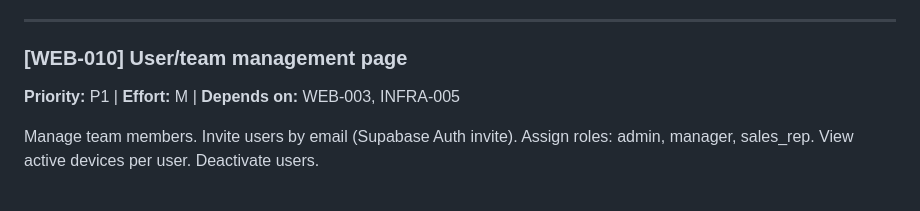
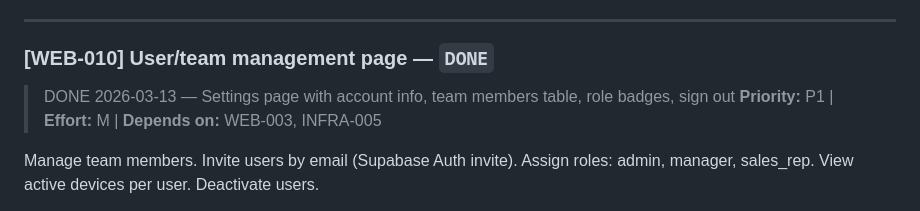
Before and after one commit to mauritsajournal/POS-order-scanner, a Markdown page: docs/tickets.md, the part around the change. Drawn GitHub-style.

Commit message:
docs: mark ticket #WEB-010 as complete
Co-Authored-By: Claude Opus 4.6 <noreply@anthropic.com>

```diff
--- a/docs/tickets.md
+++ b/docs/tickets.md
@@ -1013,7 +1013,8 @@ Trade show event CRUD. Fields: name, location, start/end dates, status (upcoming
 
 ---
 
-### [WEB-010] User/team management page
+### [WEB-010] User/team management page — `DONE`
+> DONE 2026-03-13 — Settings page with account info, team members table, role badges, sign out
 **Priority:** P1 | **Effort:** M | **Depends on:** WEB-003, INFRA-005
 
 Manage team members. Invite users by email (Supabase Auth invite). Assign roles: admin, manager, sales_rep. View active devices per user. Deactivate users.
```
